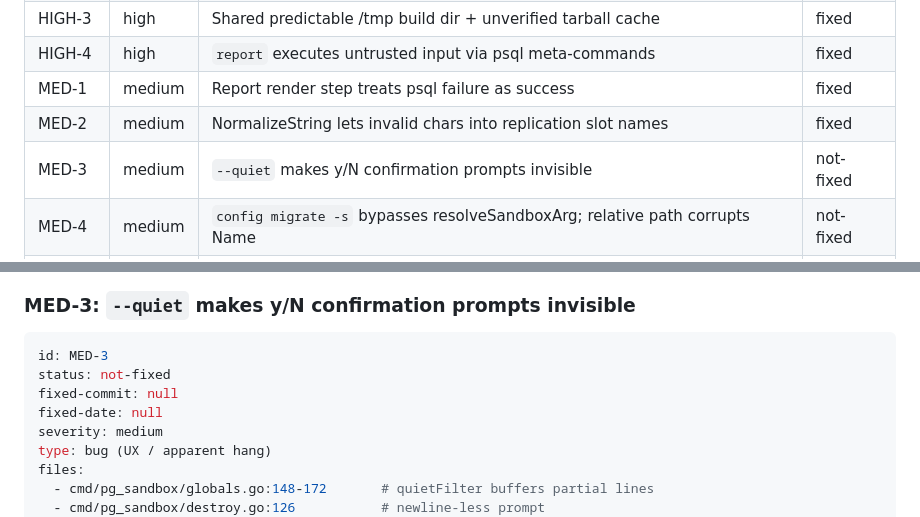
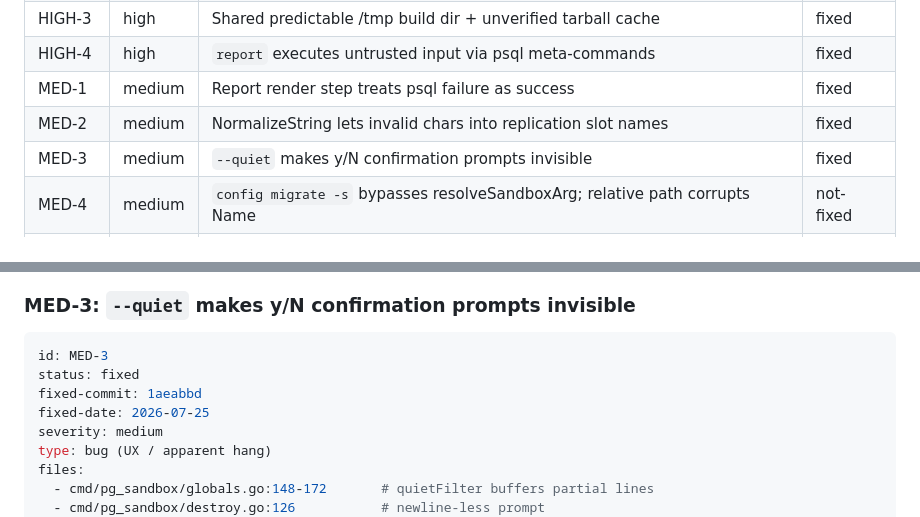
Before and after one commit to guriandoro/postgresql_sandbox, a Markdown page: code_review.md, 2 parts joined by grey strips. Rendered like a GitHub page.

Commit message:
code_review: mark MED-3 fixed

````diff
--- a/code_review.md
+++ b/code_review.md
@@ -37,7 +37,7 @@ re-verified — re-confirm the failure mode before fixing.
 | HIGH-4 | high   | `report` executes untrusted input via psql meta-commands       | fixed |
 | MED-1  | medium | Report render step treats psql failure as success              | fixed     |
 | MED-2  | medium | NormalizeString lets invalid chars into replication slot names | fixed     |
-| MED-3  | medium | `--quiet` makes y/N confirmation prompts invisible             | not-fixed |
+| MED-3  | medium | `--quiet` makes y/N confirmation prompts invisible             | fixed     |
 | MED-4  | medium | `config migrate -s` bypasses resolveSandboxArg; relative path corrupts Name | not-fixed |
 | MED-5  | medium | cleanup-install-versions can delete an in-use install (3 ways) | not-fixed |
 | MED-6  | medium | `build --force` deletes a live mismatched-version install      | not-fixed |
@@ -469,9 +469,9 @@ mention it in the doc comment.
 
 ```yaml
 id: MED-3
-status: not-fixed
-fixed-commit: null
-fixed-date: null
+status: fixed
+fixed-commit: 1aeabbd
+fixed-date: 2026-07-25
 severity: medium
 type: bug (UX / apparent hang)
 files:
````
